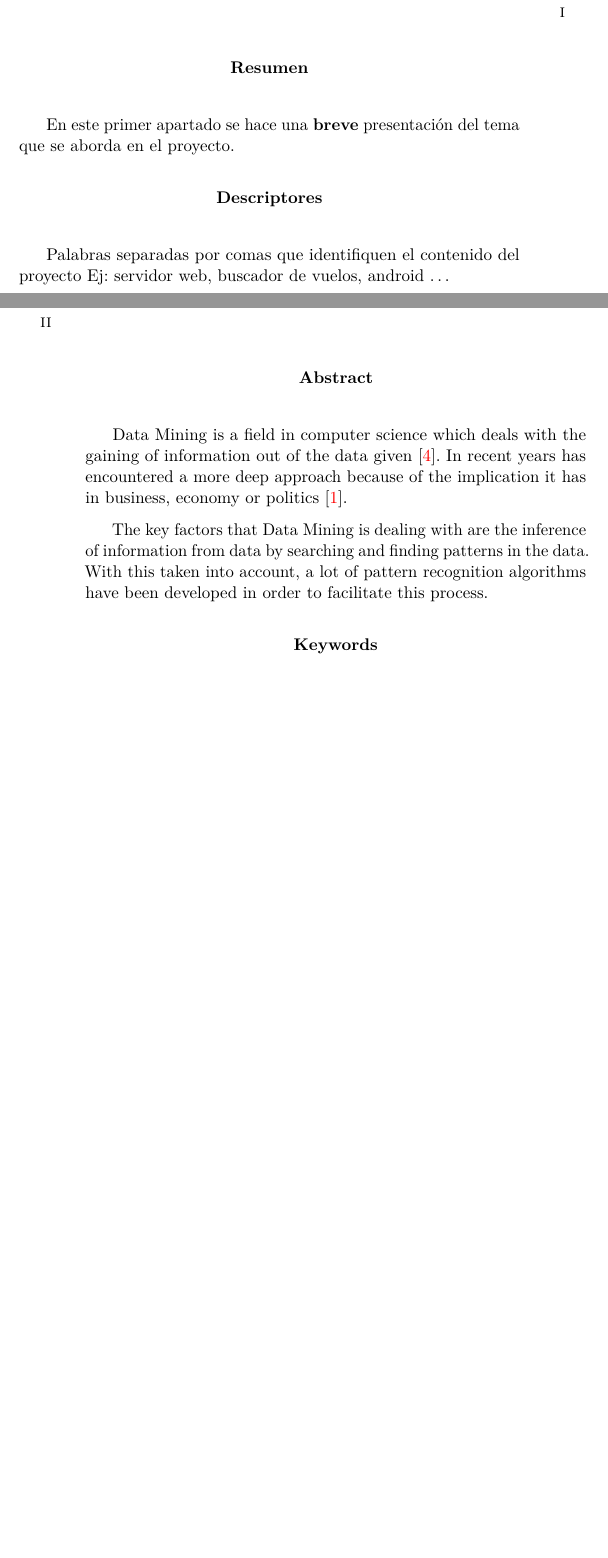
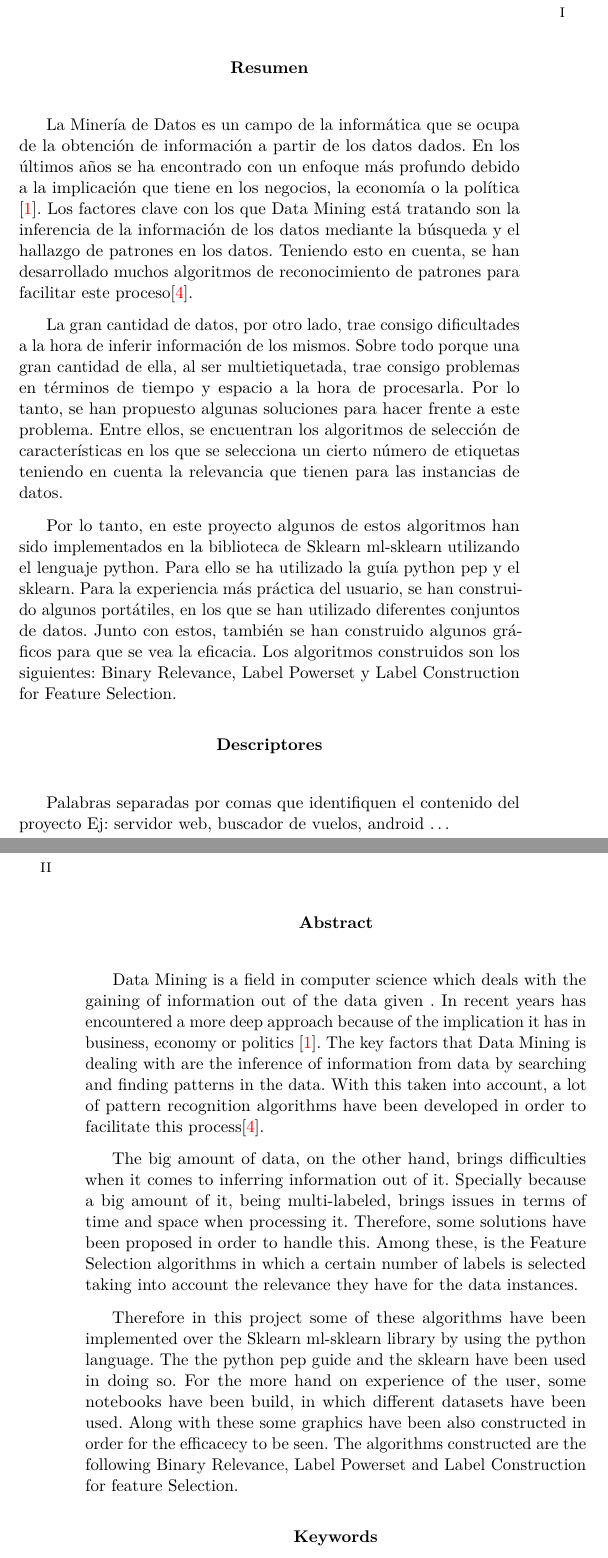
Before and after one commit to abel47/Bachelor-s-Thesis, a LaTeX book (Documentation/memoria.tex): two parts of pages 7 and 8 of 25, joined at a grey line, cut so that both start at the same text, the shorter picture padded with empty space. Compiled offline with pdfLaTeX.

Commit message:
completed the abstract

```diff
--- a/Documentation/memoria.tex
+++ b/Documentation/memoria.tex
@@ -423,7 +423,16 @@ D. nombre co-tutor
 % Abstract en castellano
 \renewcommand*\abstractname{Resumen}
 \begin{abstract}
-En este primer apartado se hace una \textbf{breve} presentación del tema que se aborda en el proyecto.
+%En este primer apartado se hace una \textbf{breve} presentación del tema que se aborda en el proyecto.
+La Minería de Datos es un campo de la informática que se ocupa de la obtención de información a partir de los datos dados.
+En los últimos años se ha encontrado con un enfoque más profundo debido a la implicación que tiene en los negocios, la economía o la política \cite{economist}.
+Los factores clave con los que Data Mining está tratando son la inferencia de la información de los datos mediante la búsqueda y el hallazgo de patrones en los datos.
+Teniendo esto en cuenta, se han desarrollado muchos algoritmos de reconocimiento de patrones para facilitar este proceso\cite{Witten:2011:DMP:1972514}.
+
+La gran cantidad de datos, por otro lado, trae consigo dificultades a la hora de inferir información de los mismos. Sobre todo porque una gran cantidad de ella, al ser multietiquetada, trae consigo problemas en términos de tiempo y espacio a la hora de procesarla. Por lo tanto, se han propuesto algunas soluciones para hacer frente a este problema. Entre ellos, se encuentran los algoritmos de selección de características en los que se selecciona un cierto número de etiquetas teniendo en cuenta la relevancia que tienen para las instancias de datos.
+
+Por lo tanto, en este proyecto algunos de estos algoritmos han sido implementados en la biblioteca de Sklearn ml-sklearn utilizando el lenguaje python. Para ello se ha utilizado la guía python pep y el sklearn. Para la experiencia más práctica del usuario, se han construido algunos portátiles, en los que se han utilizado diferentes conjuntos de datos. Junto con estos, también se han construido algunos gráficos para que se vea la eficacia. Los algoritmos construidos son los siguientes: Binary Relevance, Label Powerset y Label Construction for Feature Selection.
+
 \end{abstract}
 
 \renewcommand*\abstractname{Descriptores}
@@ -437,12 +446,14 @@ Palabras separadas por comas que identifiquen el contenido del proyecto Ej: serv
 \renewcommand*\abstractname{Abstract}
 \begin{abstract}
 %A \textbf{brief} presentation of the topic addressed in the project.
-Data Mining is a field in computer science which deals with the gaining of information out of the data given \cite{Witten:2011:DMP:1972514}.
+Data Mining is a field in computer science which deals with the gaining of information out of the data given .
 In recent years has encountered a more deep approach because of the implication it has in business, economy or politics \cite{economist}.
+The key factors that Data Mining is dealing with are the inference of information from data by searching and finding patterns in the data.
+With this taken into account, a lot of pattern recognition algorithms have been developed in order to facilitate this process\cite{Witten:2011:DMP:1972514}.
 
-The key factors that Data Mining is dealing with are the inference of information from data by searching and finding patterns in the data.
-With this taken into account, a lot of pattern recognition algorithms have been developed in order to facilitate this process.
+The big amount of data, on the other hand, brings difficulties when it comes to inferring information out of it. Specially because a big amount of it, being multi-labeled, brings issues in terms of time and space when processing it. Therefore, some solutions have been proposed in order to handle this. Among these, is the Feature Selection algorithms in which a certain number of labels is selected taking into account the relevance they have for the data instances.
 
+Therefore in this project some of these algorithms have been implemented over the Sklearn ml-sklearn library by using the python language. The the python pep guide and the sklearn have been used in doing so. For the more hand on experience of the user, some notebooks have been build, in which different datasets have been used. Along with these some graphics have been also constructed in order for the efficacecy to be seen. The algorithms constructed are the following Binary Relevance, Label Powerset and Label Construction for feature Selection.
 \end{abstract}
 
 \renewcommand*\abstractname{Keywords}
```
Also changed, not shown: Documentation/memoria.pdf.
